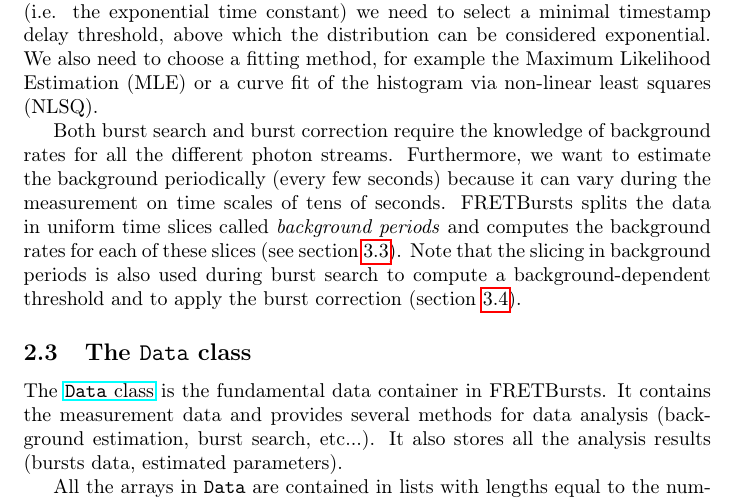
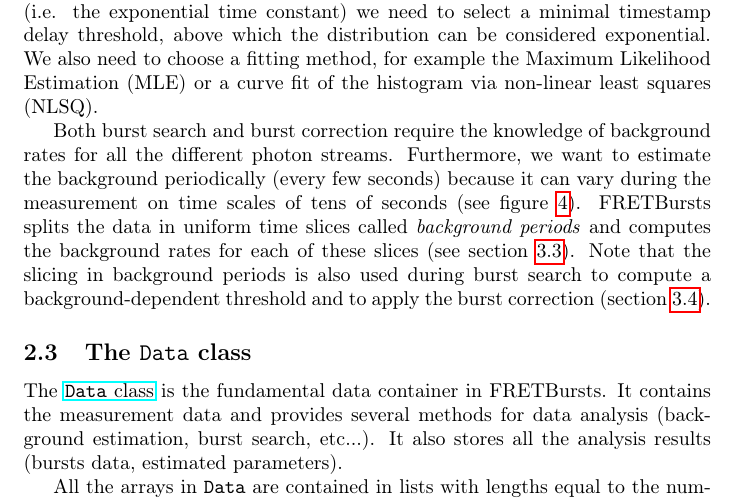
Before and after one commit to tritemio/fretbursts_paper, a LaTeX paper (main.tex, which reads Concepts.tex): part of page 5 of 18, cut so that both start at the same text. Compiled offline with pdfLaTeX.

Commit message:
edited Concepts.tex

```diff
--- a/Concepts.tex
+++ b/Concepts.tex
@@ -81,7 +81,7 @@ least squares (NLSQ).
 Both burst search and burst correction require the knowledge of background rates for all the
 different photon streams. Furthermore, we want to estimate the background
 periodically (every few seconds) because it can vary during the measurement on
-time scales of tens of seconds. FRETBursts splits the data in uniform time
+time scales of tens of seconds (see figure~\ref{fig:bg_timetrace}). FRETBursts splits the data in uniform time
 slices called \textit{background periods} and computes the background rates for
 each of these slices (see section~\ref{sec:bg_calc}). Note that the slicing
 in background
```
Also changed, not shown: Concepts.tex (4 more changed lines).
